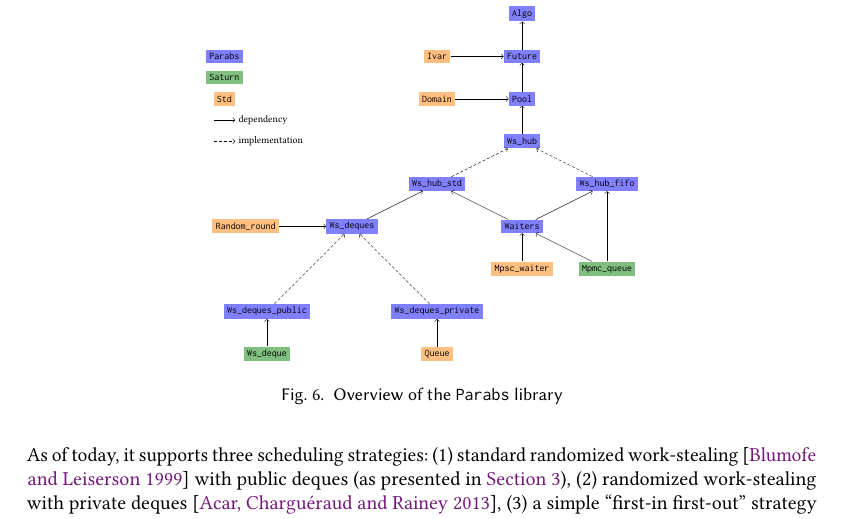
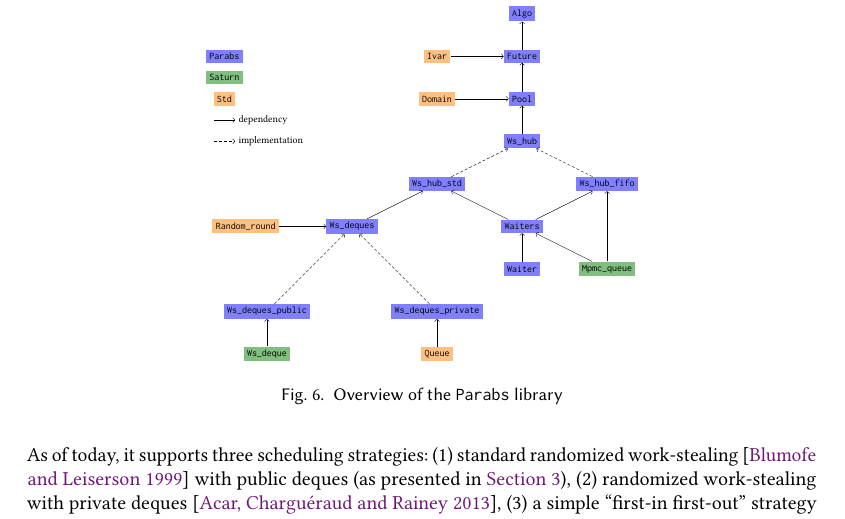
Before and after one commit to clef-men/article_parabs_pldi, a LaTeX paper (main.tex, which reads parabs/figures/overview.tex): part of page 9 of 29, cut so that both start at the same text. Compiled offline with pdfLaTeX.

Commit message:
Parabs: [Zoo_std.Mpsc_waiter] → [Parabs.Waiter].

```diff
--- a/parabs/figures/overview.tex
+++ b/parabs/figures/overview.tex
@@ -20,7 +20,7 @@
   \node [parabs] (ws_hub_fifo) at (2*\hsep,3*\vsep) {\c{Ws\_hub\_fifo}} ;
   \node [parabs] (ws_hub_std) at (-2*\hsep,3*\vsep) {\c{Ws\_hub\_std}} ;
   \node [parabs] (waiters) at (0,4*\vsep) {\c{Waiters}} ;
-  \node [std] (mpsc_waiter) at (0,5*\vsep) {\c{Mpsc\_waiter}} ;
+  \node [parabs] (waiter) at (0,5*\vsep) {\c{Waiter}} ;
   \node [saturn] (mpmc_queue) at (3,5*\vsep) {\c{Mpmc\_queue}} ;
   \node [parabs] (ws_deques) at (-4*\hsep,4*\vsep) {\c{Ws\_deques}} ;
   \node [std] (random_round) at (-6.5*\hsep,4*\vsep) {\c{Random\_round}} ;
@@ -41,7 +41,7 @@
     (ws_hub_fifo) -> [densely dashed] (ws_hub) ;
     (waiters) -> (ws_hub_std) ;
     (waiters) -> (ws_hub_fifo) ;
-    (mpsc_waiter) -> (waiters) ;
+    (waiter) -> (waiters) ;
     (mpmc_queue) -> (waiters) ;
     (mpmc_queue) -> (ws_hub_fifo) ;
     (ws_deques) -> (ws_hub_std) ;
```
